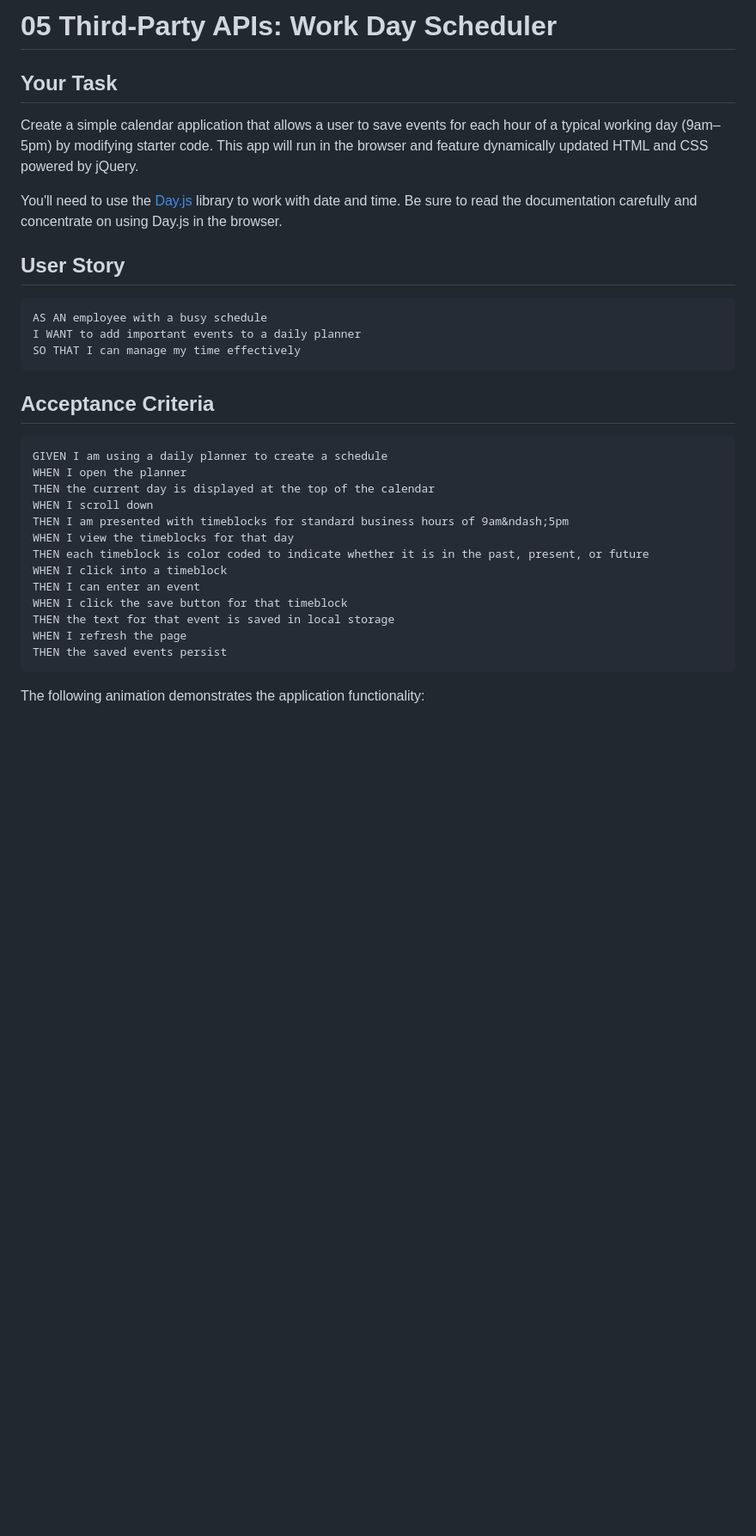
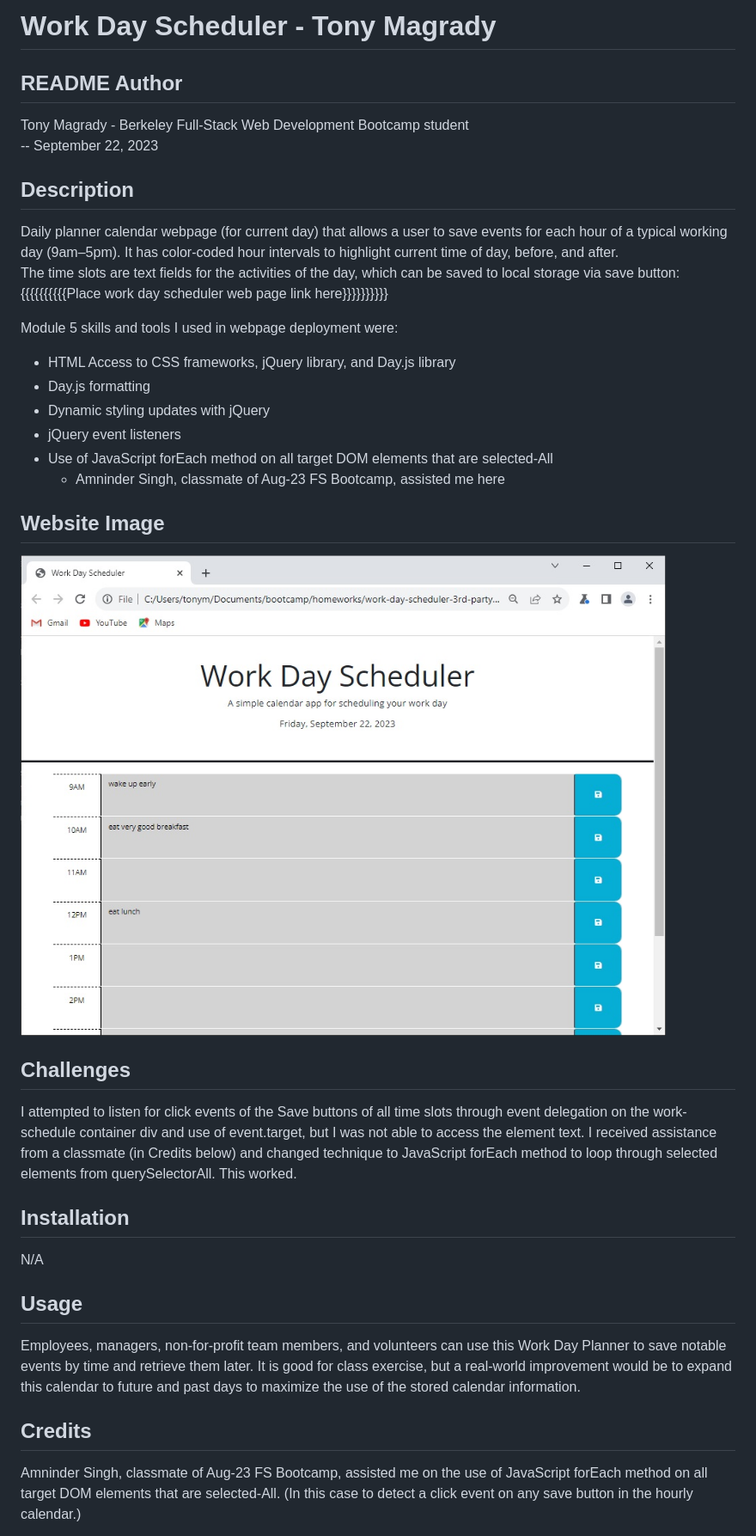
Before and after one commit to tonymagr/work-day-scheduler-3rd-party-apis, a Markdown page: README.md, the part around one of its changes. Shown at 86% size. Drawn GitHub-style; pictures changed too: Assets/images/work-day-planner-img.jpg (added); blank space fills up the shorter version.

Commit message:
mod 5- added .gitignore and README.md file

````diff
--- a/README.md
+++ b/README.md
@@ -1,36 +1,33 @@
-# 05 Third-Party APIs: Work Day Scheduler
+# Work Day Scheduler - Tony Magrady
 
-## Your Task
+## README Author
+Tony Magrady - Berkeley Full-Stack Web Development Bootcamp student <br>
+-- September 22, 2023
 
-Create a simple calendar application that allows a user to save events for each hour of a typical working day (9am&ndash;5pm) by modifying starter code. This app will run in the browser and feature dynamically updated HTML and CSS powered by jQuery.
+## Description
+Daily planner calendar webpage (for current day) that allows a user to save events for each hour of a typical working day (9am–5pm). It has color-coded hour intervals to highlight current time of day, before, and after.<br>
+The time slots are text fields for the activities of the day, which can be saved to local storage via save button:  {{{{{{{{{{Place work day scheduler web page link here}}}}}}}}}}
 
-You'll need to use the [Day.js](https://day.js.org/en/) library to work with date and time. Be sure to read the documentation carefully and concentrate on using Day.js in the browser.
+Module 5 skills and tools I used in webpage deployment were:
+- HTML Access to CSS frameworks, jQuery library, and Day.js library
+- Day.js formatting
+- Dynamic styling updates with jQuery
+- jQuery event listeners
+- Use of JavaScript forEach method on all target DOM elements that are selected-All
+  - Amninder Singh, classmate of Aug-23 FS Bootcamp, assisted me here
 
-## User Story
+## Website Image
+![Website Image](./Assets/images/work-day-planner-img.jpg)
 
-```md
-AS AN employee with a busy schedule
-I WANT to add important events to a daily planner
-SO THAT I can manage my time effectively
-```
+## Challenges
+I attempted to listen for click events of the Save buttons of all time slots through event delegation on the work-schedule container div and use of event.target, but I was not able to access the element text. I received assistance from a classmate (in Credits below) and changed technique to JavaScript forEach method to loop through selected elements from querySelectorAll. This worked.
 
-## Acceptance Criteria
+## Installation
+N/A
 
-```md
-GIVEN I am using a daily planner to create a schedule
-WHEN I open the planner
-THEN the current day is displayed at the top of the calendar
-WHEN I scroll down
-THEN I am presented with timeblocks for standard business hours of 9am&ndash;5pm
-WHEN I view the timeblocks for that day
-THEN each timeblock is color coded to indicate whether it is in the past, present, or future
-WHEN I click into a timeblock
-THEN I can enter an event
-WHEN I click the save button for that timeblock
-THEN the text for that event is saved in local storage
-WHEN I refresh the page
-THEN the saved events persist
-```
+## Usage
+Employees, managers, non-for-profit team members, and volunteers can use this Work Day Planner to save notable events by time and retrieve them later. It is good for class exercise, but a real-world improvement would be to expand this calendar to future and past days to maximize the use of the stored calendar information.
 
-The following animation demonstrates the application functionality:
+## Credits
+Amninder Singh, classmate of Aug-23 FS Bootcamp, assisted me on the use of JavaScript forEach method on all target DOM elements that are selected-All. (In this case to detect a click event on any save button in the hourly calendar.)
 
````
Also changed, not shown: other parts of README.md (+19 -58 lines), Assets/images/05-third-party-apis-homework-demo.gif (deleted), 2 other files.
